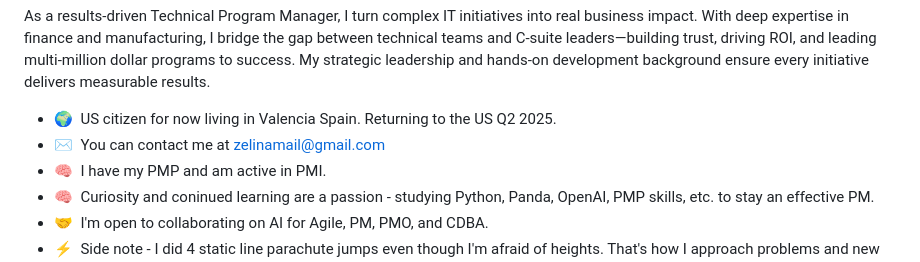
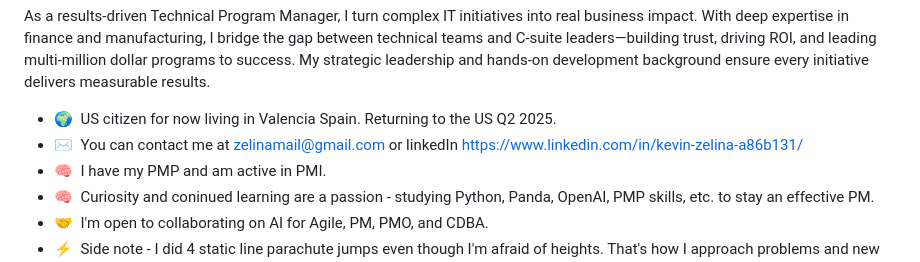
Before and after one commit to kaz-mouse/kaz-mouse, a Markdown page: README.md, the part around the change. Drawn GitHub-style.

```diff
--- a/README.md
+++ b/README.md
@@ -7,7 +7,7 @@ Project Manager with strong focus matching technology to meet business needs in
 As a results-driven Technical Program Manager, I turn complex IT initiatives into real business impact. With deep expertise in finance and manufacturing, I bridge the gap between technical teams and C-suite leaders—building trust, driving ROI, and leading multi-million dollar programs to success. My strategic leadership and hands-on development background ensure every initiative delivers measurable results.
 
 * 🌍  US citizen for now living in Valencia Spain. Returning to the US Q2 2025.
-* ✉️  You can contact me at [zelinamail@gmail.com](mailto:zelinamail@gmail.com)
+* ✉️  You can contact me at [zelinamail@gmail.com](mailto:zelinamail@gmail.com) or linkedIn https://www.linkedin.com/in/kevin-zelina-a86b131/
 * 🧠  I have my PMP and am active in PMI.
 * 🧠  Curiosity and coninued learning are a passion - studying Python, Panda, OpenAI, PMP skills, etc. to stay an effective PM.
 * 🤝  I'm open to collaborating on AI for Agile, PM, PMO, and CDBA.
```
